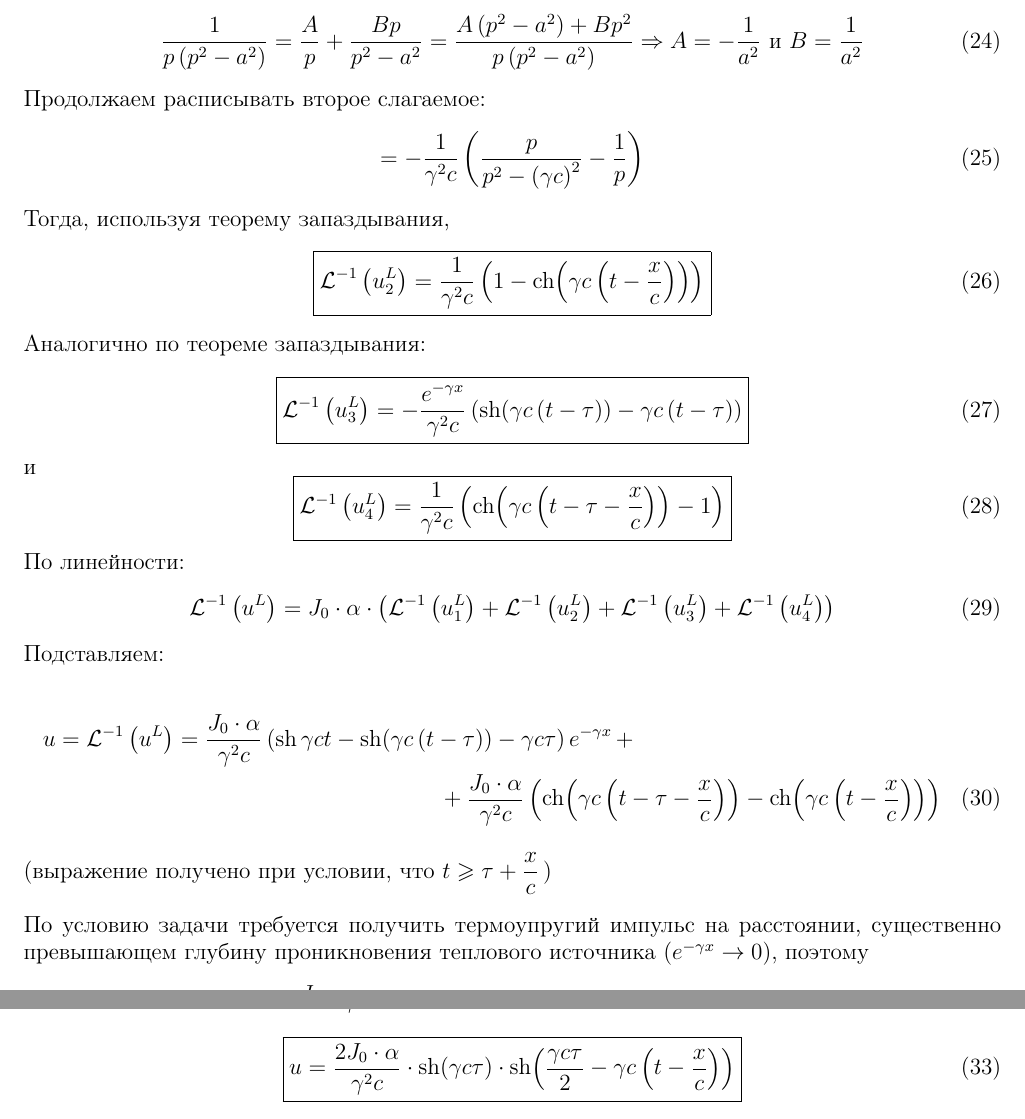
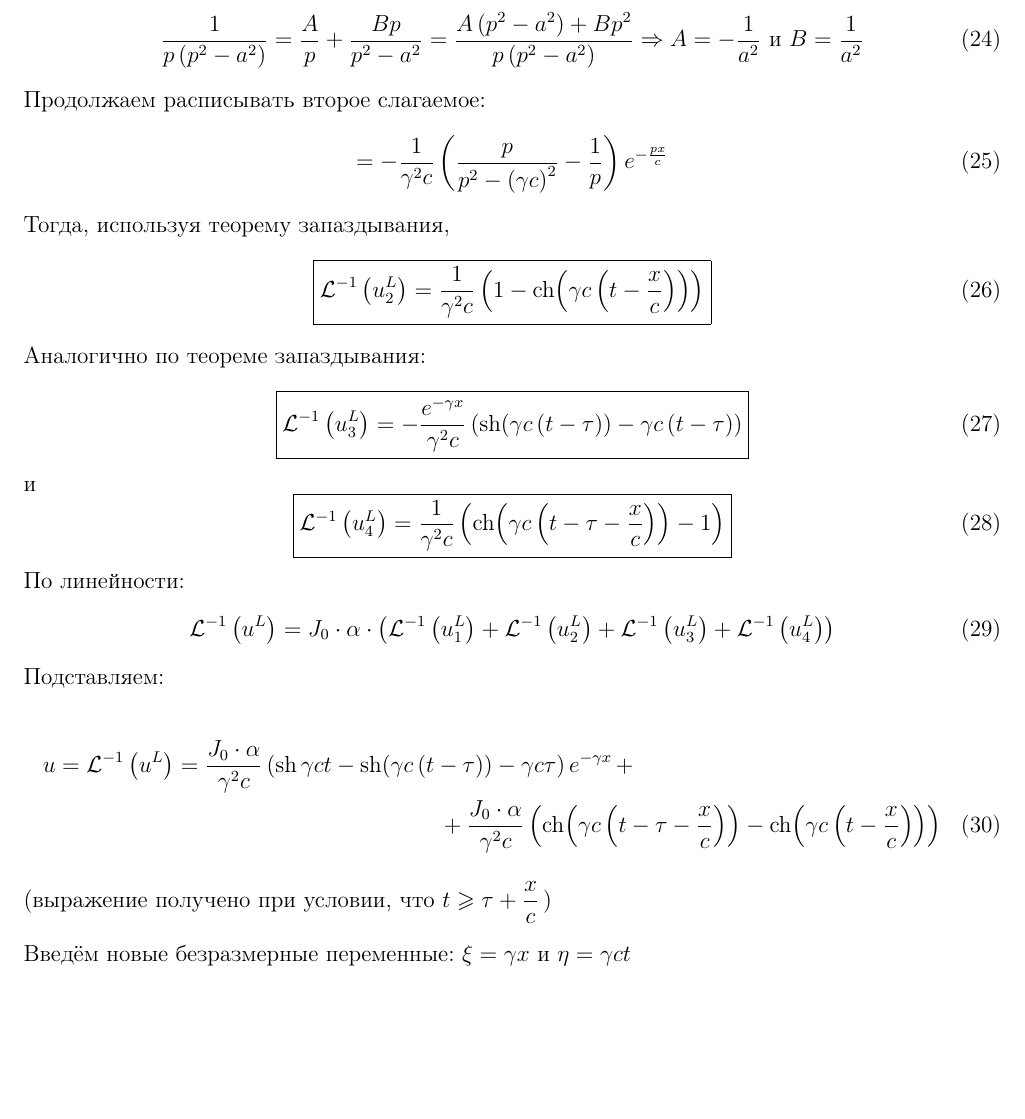
Before and after one commit to mualal/source, a LaTeX document (tex/waves2022/main.tex): two parts of pages 4 and 5 of 5 before the commit and part of page 4 of 9 after it, the two joined at a grey line, cut so that both start at the same text, the shorter picture padded with empty space. Compiled offline with pdfLaTeX.

Commit message:
waves2022: introduce dimensionless variables

```diff
--- a/tex/waves2022/main.tex
+++ b/tex/waves2022/main.tex
@@ -187,7 +187,7 @@ u_2^L=-\frac{\frac{p}{c}\cdot e^{-\frac{px}{c}}}{p^2\left(\frac{p^2}{c^2}-\gamma
 \eeq
 Продолжаем расписывать второе слагаемое:
 \beq
-=-\frac{1}{\gamma^2c}\left(\frac{p}{p^2-\left(\gamma c\right)^2}-\frac{1}{p}\right)
+=-\frac{1}{\gamma^2c}\left(\frac{p}{p^2-\left(\gamma c\right)^2}-\frac{1}{p}\right)e^{-\frac{px}{c}}
 \eeq
 Тогда, используя теорему запаздывания,
 \beq
@@ -212,5 +212,3 @@ u=\mathcal{L}^{-1}\left(u^L\right)=\frac{J_0\cdot\alpha}{\gamma^2c}\left(\text{s
 \end{multline}\\
 (выражение получено при условии, что $t\geqslant\tau+\dfrac{x}{c}$\,)
 \\\\
-По условию задачи требуется получить термоупругий импульс на расстоянии, существенно превышающем глубину проникновения теплового источника ($e^{-\gamma x}\rightarrow 0$), поэтому
-\beq
@@ -223,3 +215,2 @@ u=\frac{2J_0\cdot\alpha}{\gamma^2c}\cdot\text{sh}\!\left(\gamma c\left(t-\frac{x
-\beq
-\boxed{u=\frac{2J_0\cdot\alpha}{\gamma^2c}\cdot\text{sh}\!\left(\gamma c\tau\right)\cdot\text{sh}\!\left(\frac{\gamma c\tau}{2}-\gamma c\left(t-\frac{x}{c}\right)\right)}
-\eeq
+Введём новые безразмерные переменные: $\xi=\gamma x$ и $\eta=\gamma ct$
+\newpage
```
Also changed, not shown: tex/waves2022/main.tex (15 more changed lines).
